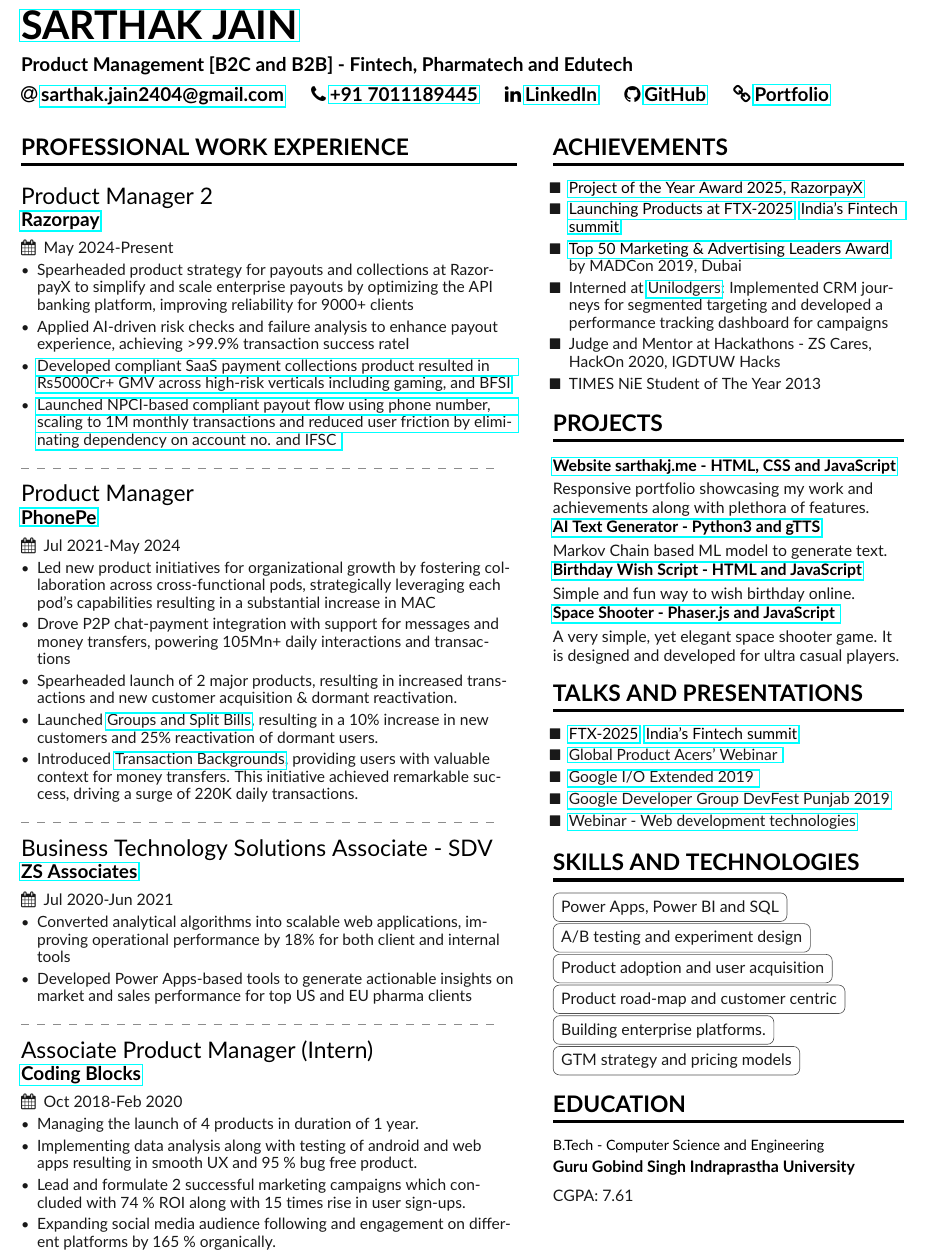
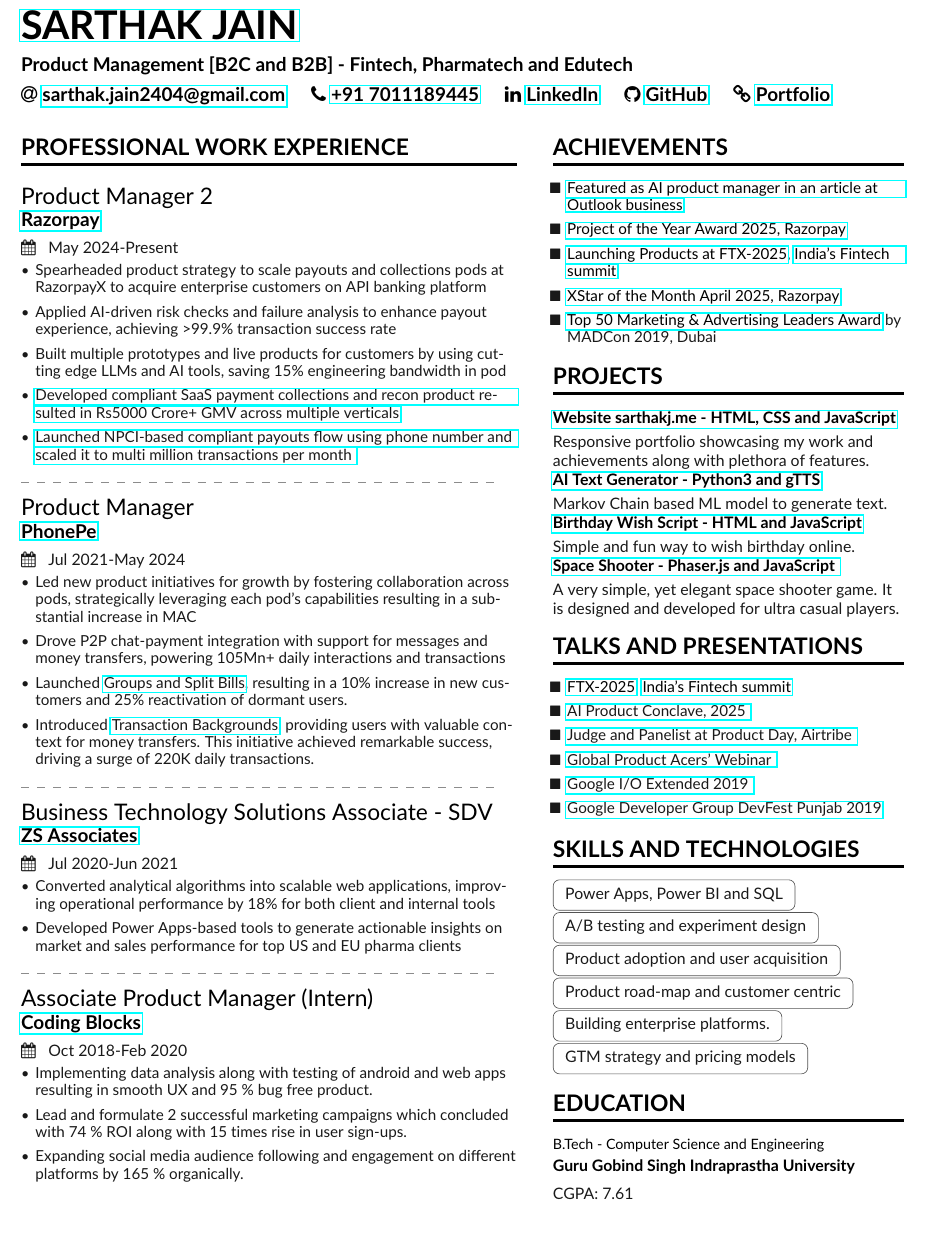
Before and after one commit to sarthak-1998/Sarthak-Latex-Resume, a LaTeX CV (Main.tex, which reads SideBar.tex, altacv.cls): part of the page, cut so that both start at the same text. Compiled offline with pdfLaTeX.

Commit message:
update 22/08-2

```diff
--- a/Main.tex
+++ b/Main.tex
@@ -79,7 +79,7 @@
 
 %% Depending on your tastes, you may want to make fonts of itemise environments slightly smaller
 
- \newcommand{\midsz}{\fontsize{9.8pt}{11pt}\selectfont}
+ \newcommand{\midsz}{\fontsize{9.6pt}{11pt}\selectfont}
 
 \AtBeginEnvironment{itemize}{\midsz}
 
@@ -93,10 +93,11 @@
 \begin{itemize}
 
 
-\item {Spearheaded product strategy for payouts and collections at RazorpayX to simplify and scale enterprise payouts by optimizing the API banking platform, improving reliability for 9000+ clients}
-\item {Applied AI-driven risk checks and failure analysis to enhance payout experience, achieving >99.9\% transaction success rateI}
-\item {\href{https://razorpay.com/blog/razorpayx-smart-collect-2-0-instant-collections-automated-reconciliation-redefine-your-bank-transfers/}{Developed compliant SaaS payment collections product resulted in Rs5000Cr+ GMV across high-risk verticals including gaming, and BFSI}}
-\item {\href{https://razorpay.com/blog/razorpayx-launches-directtophone-payouts-transfer-money-instantly-with-just-a-phone-number/}{Launched NPCI-based compliant payout flow using phone number, scaling to 1M monthly transactions and reduced user friction by eliminating dependency on account no. and IFSC }}
+\item {Spearheaded product strategy to scale payouts and collections pods at RazorpayX to acquire enterprise customers on API banking platform}
+\item {Applied AI-driven risk checks and failure analysis to enhance payout experience, achieving >99.9\% transaction success rate}
+\item {Built multiple prototypes and live products for customers by using cutting edge LLMs and AI tools, saving 15\% engineering bandwidth in pod}
+\item {\href{https://razorpay.com/blog/razorpayx-smart-collect-2-0-instant-collections-automated-reconciliation-redefine-your-bank-transfers/}{Developed compliant SaaS payment collections and recon product resulted in Rs5000 Crore+ GMV across multiple verticals}}
+\item {\href{https://razorpay.com/blog/razorpayx-launches-directtophone-payouts-transfer-money-instantly-with-just-a-phone-number/}{Launched NPCI-based compliant payouts flow using phone number and scaled it to multi million transactions per month }}
 
 \end{itemize}
 \divider
@@ -109,9 +110,9 @@
 
 %\item {Working with a major pharmaceutical company to support them in commercial operations and strategy for US and EU landscape. }
 
-\item {Led new product initiatives for organizational growth by fostering collaboration across cross-functional pods, strategically leveraging each pod's capabilities resulting in a substantial increase in MAC}
+\item {Led new product initiatives for growth by fostering collaboration across pods, strategically leveraging each pod's capabilities resulting in a substantial increase in MAC}
 \item {Drove P2P chat-payment integration with support for messages and money transfers, powering 105Mn+ daily interactions and transactions }
-\item {Spearheaded launch of 2 major products, resulting in increased transactions and new customer acquisition \& dormant reactivation.}
+%\item {Spearheaded launch of 2 major products, resulting in increased transactions and new customer acquisition \& dormant reactivation.}
 \item {Launched \href{https://www.phonepe.com/blog/design/phonepes-split-expenses-streamlining-group-transactions-with-ease/}{Groups and Split Bills}, resulting in a 10\% increase in new customers and 25\% reactivation of dormant users.  }
 \item { Introduced \href{https://www.instagram.com/s/aGlnaGxpZ2h0OjE3OTA3NTEwMjY4NzE2NDQ5?story_media_id=2931443902160263738&igsh=ejYyejBzODgxeXll}{Transaction Backgrounds}, providing users with valuable context for money transfers. This initiative achieved remarkable success, driving a surge of 220K daily transactions. }
 
@@ -145,7 +146,8 @@
 \cvevent{Associate Product Manager (Intern)} {\color{mecol}\href{https://codingblocks.com}{Coding Blocks}}{Oct 2018-Feb 2020}{Delhi, India}
 \begin{itemize}
 %\item Spearheaded the adoption of new methodologies in company to bring in real-time data monitoring, trace-ability and achieve compliance.
-\item {Managing the launch of 4 products in duration of 1 year. }
+%\item {Managing the launch of 4 products in duration of 1 year. }
+
 \item {Implementing data analysis along with testing of android and web apps resulting in smooth UX and 95 \% bug free product.}
 \item { Lead and formulate 2 successful marketing campaigns which concluded with 74 \% ROI along with 15 times rise in user sign-ups.}
 % \item { new business campaigns for the growth, which resulted in 1500 times increase in user sign-ups.}
--- a/SideBar.tex
+++ b/SideBar.tex
@@ -5,23 +5,26 @@
 
 \begin{itemize}
 
-\item [$\blacksquare$] {\color{LightGrey} \color{mecol}\href{https://drive.google.com/drive/folders/1vjffYXEl6CNLPJ76AtNFgpCn4XmqZcRB?usp=sharing }{Project of the Year Award 2025, RazorpayX}}
+ \item [$\blacksquare$] {\color{LightGrey} \color{mecol}\href{https://www.linkedin.com/posts/tarunya-sanjay-683b98248_how-product-managers-in-indias-tech-ecosystem-activity-7363161373981241344-1I_Z }{Featured as AI product manager in an article at Outlook business}}
 
-\item [$\blacksquare$] {\color{LightGrey} \color{mecol}\href{https://www.linkedin.com/posts/sarthak-jain24apr98_innovation-industryfirst-razorpay-activity-7304150031433879553-D_8t?utm_source=share&utm_medium=member_desktop&rcm=ACoAAB4jooIBtnTj6uc9jfxPhFSLkzudxb9kyRs }{Launching Products at FTX-2025}, {\href{https://razorpay.com/ftx/} {India's Fintech summit} }}
+\item [$\blacksquare$] {\color{LightGrey} \color{mecol}\href{https://www.linkedin.com/posts/sarthak-jain24apr98_productmanagement-teamwork-leadership-activity-7357357030069751808-JQp6 }{Project of the Year Award 2025, Razorpay}}
 
-    \item [$\blacksquare$] {\color{LightGrey} \color{mecol}\href{https://drive.google.com/drive/folders/1W8HZmATotqPVJcRV8dol9LuKinMlSWxu?usp=sharing }{Top 50 Marketing \& Advertising Leaders Award} \color{LightGrey}by MADCon 2019,  Dubai}
+\item [$\blacksquare$] {\color{LightGrey} \color{mecol}\href{https://www.linkedin.com/posts/sarthak-jain24apr98_innovation-industryfirst-razorpay-activity-7304150031433879553-D_8t }{Launching Products at FTX-2025}, {\href{https://razorpay.com/ftx/} {India's Fintech summit} }}
+
+\item [$\blacksquare$] {\color{LightGrey} \color{mecol}\href{https://www.linkedin.com/posts/sarthak-jain24apr98_razorpayx-productmanagement-gratitude-activity-7334569930626912256-Mu2I}{XStar of the Month April 2025, Razorpay}}
+
+    \item [$\blacksquare$] {\color{LightGrey} \color{mecol}\href{https://drive.google.com/drive/folders/1W8HZmATotqPVJcRV8dol9LuKinMlSWxu }{Top 50 Marketing \& Advertising Leaders Award} \color{LightGrey}by MADCon 2019,  Dubai}
 
 
-
-     \item [$\blacksquare$] { Interned at {\href{https://www.unilodgers.com/} {Unilodgers}}: Implemented CRM journeys for segmented targeting and developed a performance tracking dashboard for campaigns }
+ %    \item [$\blacksquare$] { Interned at {\href{https://www.unilodgers.com/} {Unilodgers}}: Implemented CRM journeys for segmented targeting and developed a performance tracking dashboard for campaigns }
 
    %   \item [$\blacksquare$] { Interned at {\href{https://newsonair.gov.in/} {All India Radio}}: to setup a online complaint filing system. }
 
     % \item [$\blacksquare$] { Interned at {\href{https://angel.co/company/shopnani-1}{Shopnani}}: Managed the social media presence of the Organisation. }
 
-      \item [$\blacksquare$] { Judge and Mentor at Hackathons - ZS Cares, HackOn 2020,  IGDTUW Hacks}
+  %    \item [$\blacksquare$] { Judge and Mentor at Hackathons - ZS Cares, HackOn 2020,  IGDTUW Hacks}
 
-      \item [$\blacksquare$] { TIMES NiE Student of The Year 2013}
+     % \item [$\blacksquare$] { TIMES NiE Student of The Year 2013}
 
     \end{itemize}
 
@@ -52,14 +55,20 @@
 \begin{itemize}
    % \item   \color{blue}G\color{red}o\color{yellow}o\color{blue}g\color{teal}l\color{red}e \color{LightGrey}
 
-\item [$\blacksquare$] {\color{LightGrey} \color{mecol}\href{https://www.linkedin.com/posts/sarthak-jain24apr98_innovation-industryfirst-razorpay-activity-7304150031433879553-D_8t?utm_source=share&utm_medium=member_desktop&rcm=ACoAAB4jooIBtnTj6uc9jfxPhFSLkzudxb9kyRs }{FTX-2025}, {\href{https://razorpay.com/ftx/} {India's Fintech summit} }}
+\item [$\blacksquare$] {\color{LightGrey} \color{mecol}\href{https://www.linkedin.com/posts/sarthak-jain24apr98_innovation-industryfirst-razorpay-activity-7304150031433879553-D_8t }{FTX-2025}, {\href{https://razorpay.com/ftx/} {India's Fintech summit} }}
+
+  \item [$\blacksquare$] \href{https://www.linkedin.com/posts/sarthak-jain24apr98_ai-razorpay-productmanagement-activity-7323743644966903808-b-zk}   {AI Product Conclave, 2025 }
+
+
+  \item [$\blacksquare$] \href{https://www.linkedin.com/posts/sarthak-jain24apr98_productmanagement-mentorship-productteardowns-activity-7240718697659555841-87zU}   {Judge and Panelist at Product Day, Airtribe }
 
     \item [$\blacksquare$] \href{https://www.linkedin.com/video/event/urn:li:ugcPost:6914574200020094976/}   {Global Product Acers' Webinar }
+
       \item [$\blacksquare$] \href{https://www.linkedin.com/posts/sarthak-jain24apr98_io19extended-google-io-activity-6542084758430674944-dDkg }   {Google I/O Extended 2019 }
     \item [$\blacksquare$] \href{https://www.linkedin.com/posts/sarthak-jain24apr98_devfest-googledevelopergroups-womentechmakers-activity-6588625422014091264-Pbc-/} {Google Developer Group DevFest Punjab 2019}
      %\item Lead multiple campaigns to drive more users on platform and increase conversions significantly.
 
-     \item [$\blacksquare$] \href{https://www.youtube.com/watch?v=6RS0q9Oih2E&feature=youtu.be&t=368 } {Webinar - Web development technologies}
+   %  \item [$\blacksquare$] \href{https://www.youtube.com/watch?v=6RS0q9Oih2E&feature=youtu.be&t=368 } {Webinar - Web development technologies}
 
 
     %\item [$\bigstar$] {Trained and mentored over 5000 students on professional growth so far.  }
--- a/altacv.cls
+++ b/altacv.cls
@@ -107,7 +107,7 @@
 \usetikzlibrary{arrows}
 \RequirePackage[skins]{tcolorbox}
 \RequirePackage{enumitem}
-\setlist{leftmargin=*,labelsep=0.5em,nosep,itemsep=0.25\baselineskip,after=\vskip0.25\baselineskip}
+\setlist{leftmargin=*,labelsep=0.4em,nosep,itemsep=0.4\baselineskip,after=\vskip0.2\baselineskip}
 \setlist[itemize]{label=\itemmarker}
 \RequirePackage{graphicx}
 \RequirePackage{etoolbox}
@@ -134,7 +134,7 @@
 \newcommand{\orcidsymbol}{\aiOrcid}
 \newcommand{\mailsymbol}{\faEnvelope}
 
-\newcommand{\printinfo}[2]{\mbox{\textcolor{accent}{\large #1}\hspace{0.3em}#2\hspace{1.9em}}}
+\newcommand{\printinfo}[2]{\mbox{\textcolor{accent}{\large #1}\hspace{0.4em}#2\hspace{1.8em}}}
 
 \newcommand{\name}[1]{\def\@name{#1}}
 \newcommand{\tagline}[1]{\def\@tagline{#1}}
@@ -178,7 +178,7 @@
   \bigskip%
   \ifstrequal{#1}{}{}{\marginpar{\vspace*{\dimexpr1pt-\baselineskip}\raggedright\input{#1}}}%
   {\color{heading}\LARGE\bfseries\MakeUppercase{#2}}\\[-1ex]%
-  {\color{heading}\rule{\linewidth}{2pt}\par}\medskip
+  {\color{heading}\rule{\linewidth}{2.2pt}\par}\medskip
 }
 
 \newcommand{\cvsubsection}[1]{%
@@ -193,7 +193,7 @@
   \ifstrequal{#2}{}{}{
   \textbf{\color{accent}#2}\par
   \smallskip}
-  \ifstrequal{#3}{}{}{{\normalsize\makebox[0.5\linewidth][l]{\faCalendar\hspace{0.5em}#3}}}%
+  \ifstrequal{#3}{}{}{{\normalsize\makebox[0.5\linewidth][l]{\faCalendar\hspace{0.8em}#3}}}%
 
   \smallskip\normalsize
 }
@@ -212,7 +212,7 @@
 }
 
 \newcommand{\cvtag}[1]{%
-  \tikz[baseline]\node[anchor=base,draw=body!75,rounded corners,inner xsep=1ex,inner ysep =0.9ex,text height=1.5ex,text depth=.25ex]{#1};
+  \tikz[baseline]\node[anchor=base,draw=body!75,rounded corners,inner xsep=1.5ex,inner ysep =0.9ex,text height=1.5ex,text depth=.5ex]{#1};
 }
 
 \newcommand{\cvskill}[2]{%
```
